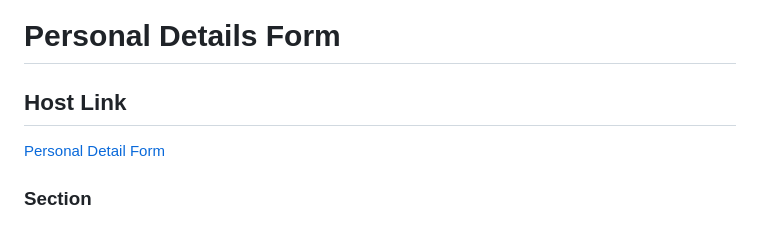
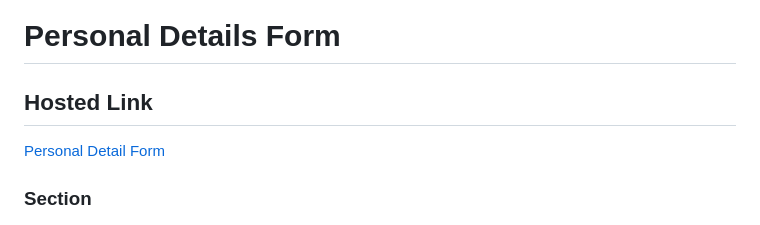
Before and after one commit to UgamRaj/HtmlAssignment, a Markdown page: Personal Detail Form/README.md, the part around the change. GitHub-like rendering.

```diff
--- a/Personal Detail Form/README.md
+++ b/Personal Detail Form/README.md
@@ -1,6 +1,6 @@
 # Personal Details Form
 
-## Host Link
+## Hosted Link
 
 [Personal Detail Form](https://ugamraj.github.io/HtmlAssignment/Personal%20Detail%20Form/)
 
```
